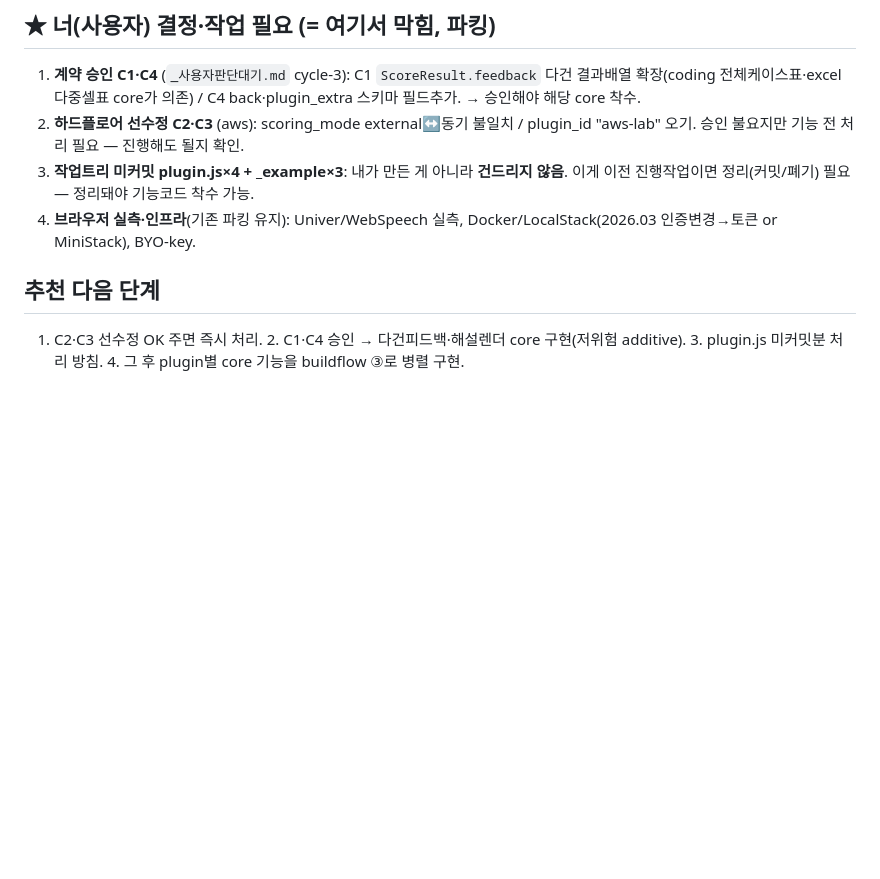
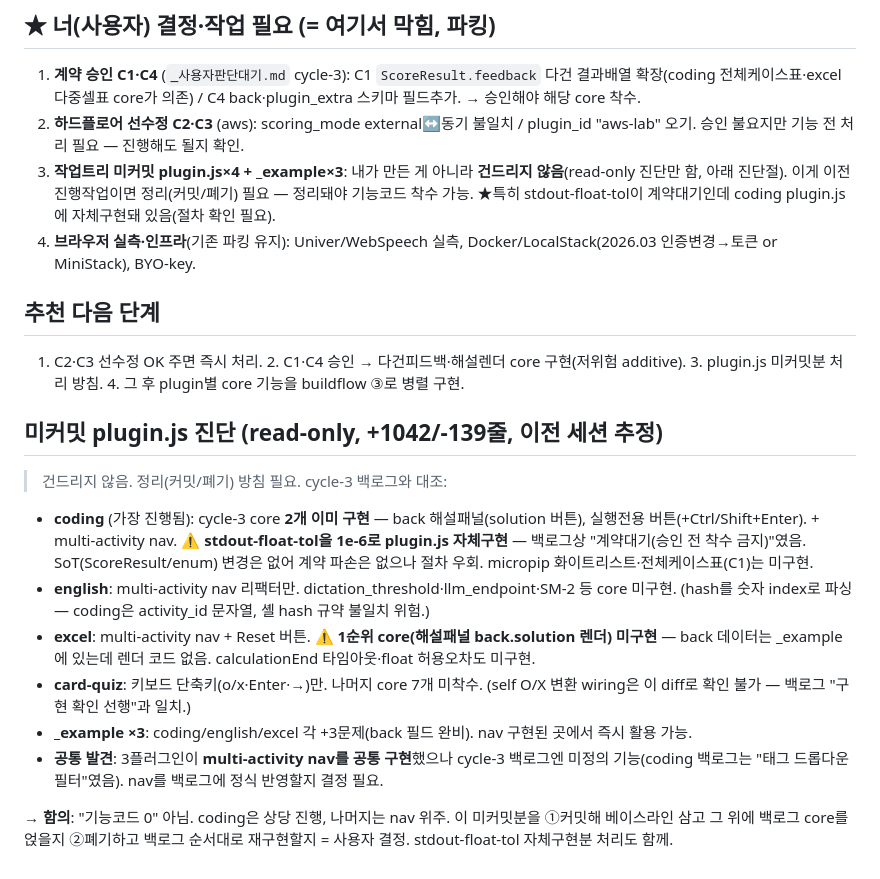
Before and after one commit to Gistone9516/learning-harness, a Markdown page: _브리핑_사용자판단.md, the part around the change. GitHub-like rendering; blank space fills up the shorter version.

Commit message:
cycle3 r4: 미커밋 plugin.js read-only 진단 + 사이클 로그
진단(편집 안 함): coding=core 2개 구현+stdout-float-tol 자체구현(절차
우회), english/excel=nav 위주, excel 1순위 core(해설패널) 미구현,
card-quiz=단축키만. 3플러그인 공통 multi-activity nav는 백로그 미정의.
미커밋분 처리 방침은 사용자 결정 대기.

Co-Authored-By: Claude Opus 4.8 (1M context) <noreply@anthropic.com>

```diff
--- a/_브리핑_사용자판단.md
+++ b/_브리핑_사용자판단.md
@@ -70,8 +70,19 @@
 ## ★ 너(사용자) 결정·작업 필요 (= 여기서 막힘, 파킹)
 1. **계약 승인 C1·C4** (`_사용자판단대기.md` cycle-3): C1 `ScoreResult.feedback` 다건 결과배열 확장(coding 전체케이스표·excel 다중셀표 core가 의존) / C4 back·plugin_extra 스키마 필드추가. → 승인해야 해당 core 착수.
 2. **하드플로어 선수정 C2·C3** (aws): scoring_mode external↔동기 불일치 / plugin_id "aws-lab" 오기. 승인 불요지만 기능 전 처리 필요 — 진행해도 될지 확인.
-3. **작업트리 미커밋 plugin.js×4 + _example×3**: 내가 만든 게 아니라 **건드리지 않음**. 이게 이전 진행작업이면 정리(커밋/폐기) 필요 — 정리돼야 기능코드 착수 가능.
+3. **작업트리 미커밋 plugin.js×4 + _example×3**: 내가 만든 게 아니라 **건드리지 않음**(read-only 진단만 함, 아래 진단절). 이게 이전 진행작업이면 정리(커밋/폐기) 필요 — 정리돼야 기능코드 착수 가능. ★특히 stdout-float-tol이 계약대기인데 coding plugin.js에 자체구현돼 있음(절차 확인 필요).
 4. **브라우저 실측·인프라**(기존 파킹 유지): Univer/WebSpeech 실측, Docker/LocalStack(2026.03 인증변경→토큰 or MiniStack), BYO-key.
 
 ## 추천 다음 단계
 1. C2·C3 선수정 OK 주면 즉시 처리. 2. C1·C4 승인 → 다건피드백·해설렌더 core 구현(저위험 additive). 3. plugin.js 미커밋분 처리 방침. 4. 그 후 plugin별 core 기능을 buildflow ③로 병렬 구현.
+
+## 미커밋 plugin.js 진단 (read-only, +1042/-139줄, 이전 세션 추정)
+> 건드리지 않음. 정리(커밋/폐기) 방침 필요. cycle-3 백로그와 대조:
+- **coding** (가장 진행됨): cycle-3 core **2개 이미 구현** — back 해설패널(solution 버튼), 실행전용 버튼(+Ctrl/Shift+Enter). + multi-activity nav. ⚠️ **stdout-float-tol을 1e-6로 plugin.js 자체구현** — 백로그상 "계약대기(승인 전 착수 금지)"였음. SoT(ScoreResult/enum) 변경은 없어 계약 파손은 없으나 절차 우회. micropip 화이트리스트·전체케이스표(C1)는 미구현.
+- **english**: multi-activity nav 리팩터만. dictation_threshold·llm_endpoint·SM-2 등 core 미구현. (hash를 숫자 index로 파싱 — coding은 activity_id 문자열, 셸 hash 규약 불일치 위험.)
+- **excel**: multi-activity nav + Reset 버튼. ⚠️ **1순위 core(해설패널 back.solution 렌더) 미구현** — back 데이터는 _example에 있는데 렌더 코드 없음. calculationEnd 타임아웃·float 허용오차도 미구현.
+- **card-quiz**: 키보드 단축키(o/x·Enter·→)만. 나머지 core 7개 미착수. (self O/X 변환 wiring은 이 diff로 확인 불가 — 백로그 "구현 확인 선행"과 일치.)
+- **_example ×3**: coding/english/excel 각 +3문제(back 필드 완비). nav 구현된 곳에서 즉시 활용 가능.
+- **공통 발견**: 3플러그인이 **multi-activity nav를 공통 구현**했으나 cycle-3 백로그엔 미정의 기능(coding 백로그는 "태그 드롭다운 필터"였음). nav를 백로그에 정식 반영할지 결정 필요.
+
+→ **함의**: "기능코드 0" 아님. coding은 상당 진행, 나머지는 nav 위주. 이 미커밋분을 ①커밋해 베이스라인 삼고 그 위에 백로그 core를 얹을지 ②폐기하고 백로그 순서대로 재구현할지 = 사용자 결정. stdout-float-tol 자체구현분 처리도 함께.
```
Also changed, not shown: _기능사이클_진행.md (+2 -0 lines).
